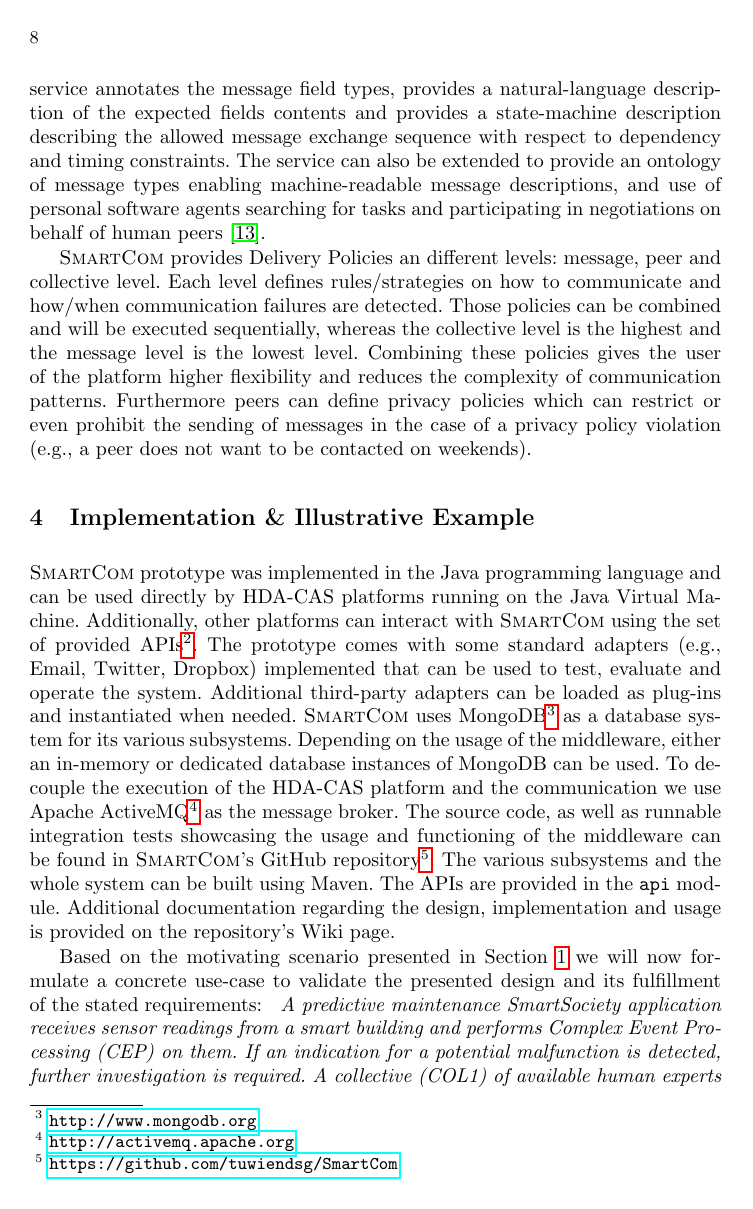
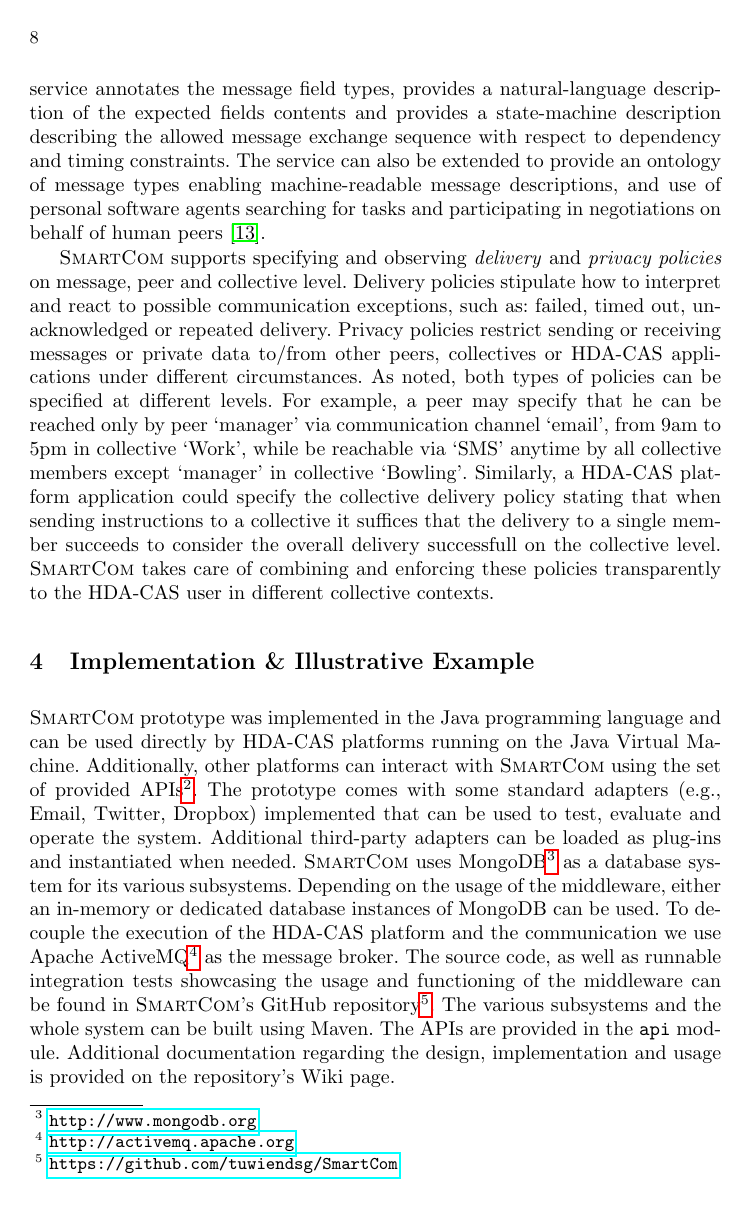
Before and after one commit to PhilZeppe/ICSOC-WESOA14, a LaTeX thesis (WESOA-Paper.tex): page 8 of 12. Compiled offline with pdfLaTeX.

Commit message:
Changing the paragraph about delivery policies.

```diff
--- a/WESOA-Paper.tex
+++ b/WESOA-Paper.tex
@@ -294,11 +294,13 @@ The middleware is able to handle numerous, intermittently available, human and s
     %
     Currently, the service annotates the message field types, provides a natural-language description of the expected fields contents and provides a state-machine description describing the allowed message exchange sequence with respect to dependency and timing constraints. The service can also be extended to provide an ontology of message types enabling machine-readable message descriptions, and use of personal software agents searching for tasks and participating in negotiations on behalf of human peers \cite{KobiGal}.
 
-    \mdl{} provides Delivery Policies an different levels: message, peer and collective level.
+    \mdl{} supports specifying and observing \textit{delivery} and \textit{privacy policies} on message, peer and collective level.
 	%The policy on message level defines basics like acknowledged messages, the policies on peer level define how messages are sent over the various adapters (e.g., by using all available adapters or just by the preferred one). On the collective level the delivery policy defines the communication strategy with the members of the collective and how failed communication attempts are indicated (e.g., a message being sent to all members could not be delivered to one specific peer).
-	Each level defines rules/strategies on how to communicate and how/when communication failures are detected.
-	Those policies can be combined and will be executed sequentially, whereas the collective level is the highest and the message level is the lowest level. Combining these policies gives the user of the platform higher flexibility and reduces the complexity of communication patterns.
-	Furthermore peers can define privacy policies which can restrict or even prohibit the sending of messages in the case of a privacy policy violation (e.g., a peer does not want to be contacted on weekends).
+	Delivery policies stipulate how to interpret and react to possible communication exceptions, such as: failed, timed out, unacknowledged or repeated  delivery. Privacy policies restrict sending or receiving messages or private data to/from other peers, collectives or HDA-CAS applications under different circumstances. As noted, both types of policies can be specified at different levels. For example, a peer may specify that he can be reached only by peer `manager' via communication channel `email', from 9am to 5pm in collective `Work', while be reachable via `SMS' anytime by all collective members except `manager' in collective `Bowling'.
+	Similarly, a HDA-CAS platform application could specify the collective delivery policy stating that when sending instructions to a collective it suffices that the delivery to a single member succeeds to consider the overall delivery successfull on the collective level. \mdl{} takes care of combining and enforcing these policies transparently to the HDA-CAS user in different collective contexts.
+
+	%Those policies can be combined and will be executed sequentially, whereas the collective level is the highest and the message level is the lowest level. Combining these policies gives the user of the platform higher flexibility and reduces the complexity of communication patterns.
+	%Furthermore peers can define privacy policies which can restrict or even prohibit the sending of messages in the case of a privacy policy violation (e.g., a peer does not want to be contacted on weekends).
 
 
 \section{Implementation \& Illustrative Example}
@@ -316,9 +318,9 @@ The middleware is able to handle numerous, intermittently available, human and s
 
   %\subsection{Use-Case Walkthrough}
 
-    Based on the motivating scenario presented in Section~\ref{sec:intro} we will now formulate a concrete use-case to validate the presented design and its fulfillment of the stated requirements:
+    Based on the motivating scenario presented in Section~\ref{sec:intro} we will now formulate a concrete use-case to validate the presented design and its fulfillment of the stated requirements\footnote{Due to space and time limitations, the full implementation of this use case cannot be presented. Therefore, for review purposes we provide clickable links shown as Java class names leading to the implemented components in the repository. Please note that for readability purposes some Java class names may be slightly altered.}:
     ~
-    \emph{A predictive maintenance SmartSociety application receives sensor readings from a smart building and performs Complex Event Processing (CEP) on them. If an indication for a potential malfunction is detected, further investigation is required. A collective (COL1) of available human experts is formed\footnote{Selection of collective peers is out of scope of this paper.} and a collaborative pattern imposed (Section~\ref{sec:intro:context}). The pattern appoints an expert to lead the peer collaboration within the collective and sets up a Dropbox repository for sharing the findings and equipment logs between the SmartSociety application and the collective. Additionally, it provides to the COL1 manager the contact details of the manufacturer of the malfunctioning equipments in case additional consultations are required. Finally, \mdl{} also provides COL1 peers with mediated access to a data analysis tool (e.g., Splunk\footnote{\url{www.splunk.com}}).
+    \emph{A predictive maintenance SmartSociety application receives sensor readings from a smart building and performs Complex Event Processing (CEP) on them. If an indication of a potential malfunction is detected, further investigation is required. A collective (COL1) of available human experts is formed\footnote{Selection of collective peers is out of scope of this paper.} and a collaborative pattern imposed (Section~\ref{sec:intro:context}). The application appoints an expert to lead the peer collaboration within the collective and sets up a Dropbox repository for sharing the findings and equipment logs between the SmartSociety application and the collective. Additionally, it provides to the COL1 manager the contact details of the manufacturer of the malfunctioning equipments in case additional consultations are required. Finally, \mdl{} also provides COL1 peers with mediated access to a data analysis tool (e.g., Splunk\footnote{\url{www.splunk.com}}).
     }
 
     \figfloat[.8]{use-case}{
```
Also changed, not shown: WESOA-Paper.tex (2 more changed lines).
